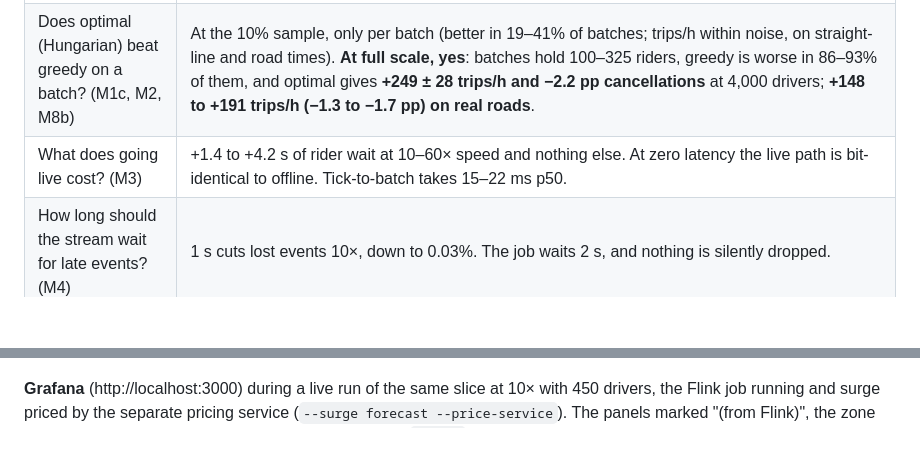
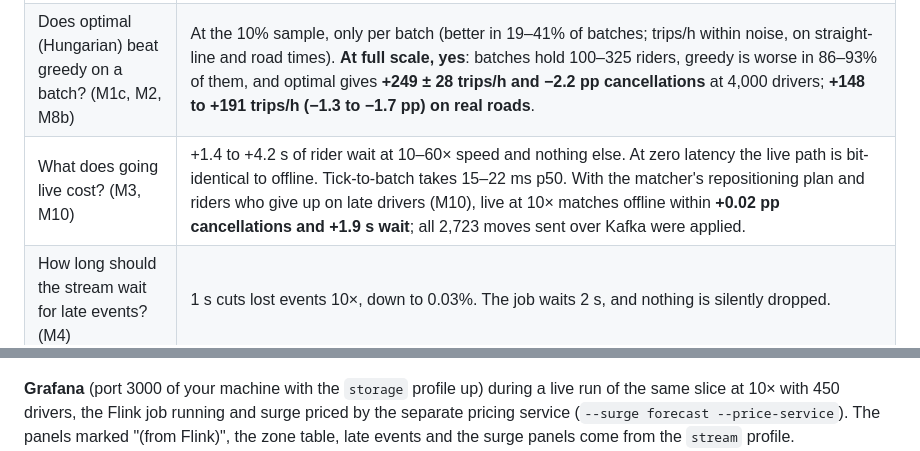
Before and after one commit to VivekKN001/RideSync, a Markdown page: README.md, 2 parts joined by grey strips. Rendered like a GitHub page; blank space fills up the shorter version.

```diff
--- a/README.md
+++ b/README.md
@@ -119,7 +122,7 @@ caveats: [`experiments/FINDINGS.md`](experiments/FINDINGS.md).
 |---|---|
 | Does batching beat instant nearest-driver? (M1, M2, M8b, M8c) | Yes, under scarcity, on four test months across a year: 30 s batches with a cancellation-aware cost give **−4 pp cancellations, +5–6% trips/h** on real roads (300 drivers, March 2024 and July 2026), and **+11% trips/h** on July 2026 evening peaks with straight-line times. The gain follows how scarce drivers are that evening (+3% in a quiet January, +12% in October), disappears once supply is ample, and in the morning peak it doesn't help (on real roads it costs 2 pp more cancellations). |
 | Does optimal (Hungarian) beat greedy on a batch? (M1c, M2, M8b) | At the 10% sample, only per batch (better in 19–41% of batches; trips/h within noise, on straight-line and road times). **At full scale, yes**: batches hold 100–325 riders, greedy is worse in 86–93% of them, and optimal gives **+249 ± 28 trips/h and −2.2 pp cancellations** at 4,000 drivers; **+148 to +191 trips/h (−1.3 to −1.7 pp) on real roads**. |
-| What does going live cost? (M3) | +1.4 to +4.2 s of rider wait at 10–60× speed and nothing else. At zero latency the live path is bit-identical to offline. Tick-to-batch takes 15–22 ms p50. |
+| What does going live cost? (M3, M10) | +1.4 to +4.2 s of rider wait at 10–60× speed and nothing else. At zero latency the live path is bit-identical to offline. Tick-to-batch takes 15–22 ms p50. With the matcher's repositioning plan and riders who give up on late drivers (M10), live at 10× matches offline within **+0.02 pp cancellations and +1.9 s wait**; all 2,723 moves sent over Kafka were applied. |
 | How long should the stream wait for late events? (M4) | 1 s cuts lost events 10×, down to 0.03%. The job waits 2 s, and nothing is silently dropped. |
 | Can we forecast demand? (M6, M8, M8c) | On July 2026, trained on 18 months: **17.8% WAPE** per zone per 15 min, against 22.4% for the best baseline; 19.0% at 60 min ahead. On October, January and April, each trained on the 12 months before: 16.4–17.3%, ahead of the best baseline every month. |
 | Does more (or newer) data help? (M8) | A little. Trained on 30 months instead of one: 18.2% → 17.7% WAPE, 220 → 212 s ETA error. Recency counts as much as 17× the volume, and a model trained on March 2024 still works two years later. |
@@ -225,7 +230,7 @@ with the per-zone counts computed in-process: since M9 that is `python -m ridesy
 
 ![Live map](docs/img/live_map.png)
 
-**Grafana** (http://localhost:3000) during a live run of the same slice at 10× with 450 drivers, the Flink job
+**Grafana** (port 3000 of your machine with the `storage` profile up) during a live run of the same slice at 10× with 450 drivers, the Flink job
 running and surge priced by the separate pricing service (`--surge forecast --price-service`). The panels marked
 "(from Flink)", the zone table, late events and the surge panels come from the `stream` profile.
 
```
Also changed, not shown: other parts of README.md (+12 -2 lines), experiments/FINDINGS.md (+31 -0 lines), experiments/results/m10_live_straight_report.md (added, +20 -0 lines), docs/blog/img/og-cover.jpg (added), 11 other files.
